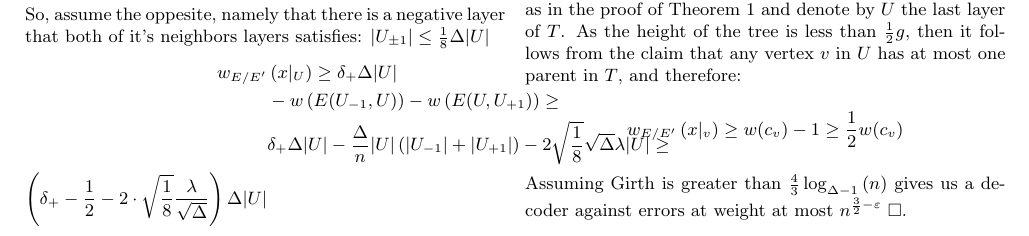
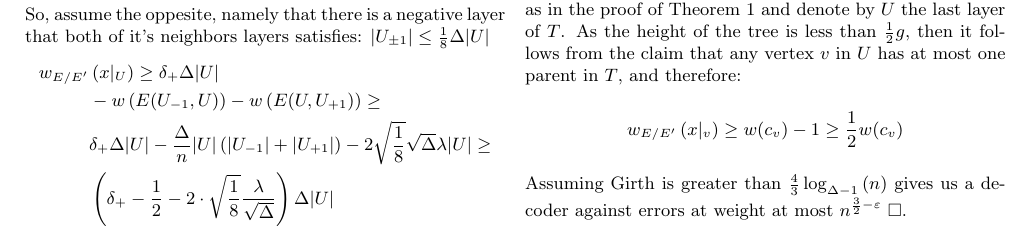
Before and after one commit to dudupo/Academic, a LaTeX document (projects/NLTES_project/ldpc_ltc.tex): part of page 5 of 6, cut so that both start at the same text. Compiled offline with pdfLaTeX.

Commit message:
compiling -Tue Nov 15 09:33:02 PM IST 2022

```diff
--- a/projects/NLTES_project/ldpc_ltc.tex
+++ b/projects/NLTES_project/ldpc_ltc.tex
@@ -318,7 +318,7 @@ So, assume the oppesite, namely that there is a negative layer that both of it's
     w_{E/E^{\prime}} & \left( x|_{U} \right)  \ge \delta_{+}\Delta |U|\\
     &  -w\left( E( U_{-1} ,U)  \right) -  w \left( E( U , U_{+1}) \right) \ge  \\
     &  \delta_{+}\Delta |U| -  \frac{\Delta}{n}|U|\left( |U_{-1}| + |U_{+1}| \right) -  2 \sqrt{\frac{1}{8}} \sqrt{\Delta}\lambda |U|  \ge \\
-    \left( \delta_{+} -\frac{1}{2} - 2 \cdot \sqrt{\frac{1}{8}}\frac{\lambda}{\sqrt{\Delta}}   \right)\Delta|U|
+   &  \left( \delta_{+} -\frac{1}{2} - 2 \cdot \sqrt{\frac{1}{8}}\frac{\lambda}{\sqrt{\Delta}}   \right)\Delta|U|
   \end{split}
 \end{equation*}
 
```
Also changed, not shown: projects/pdfs/ldpc_ltc.pdf.
